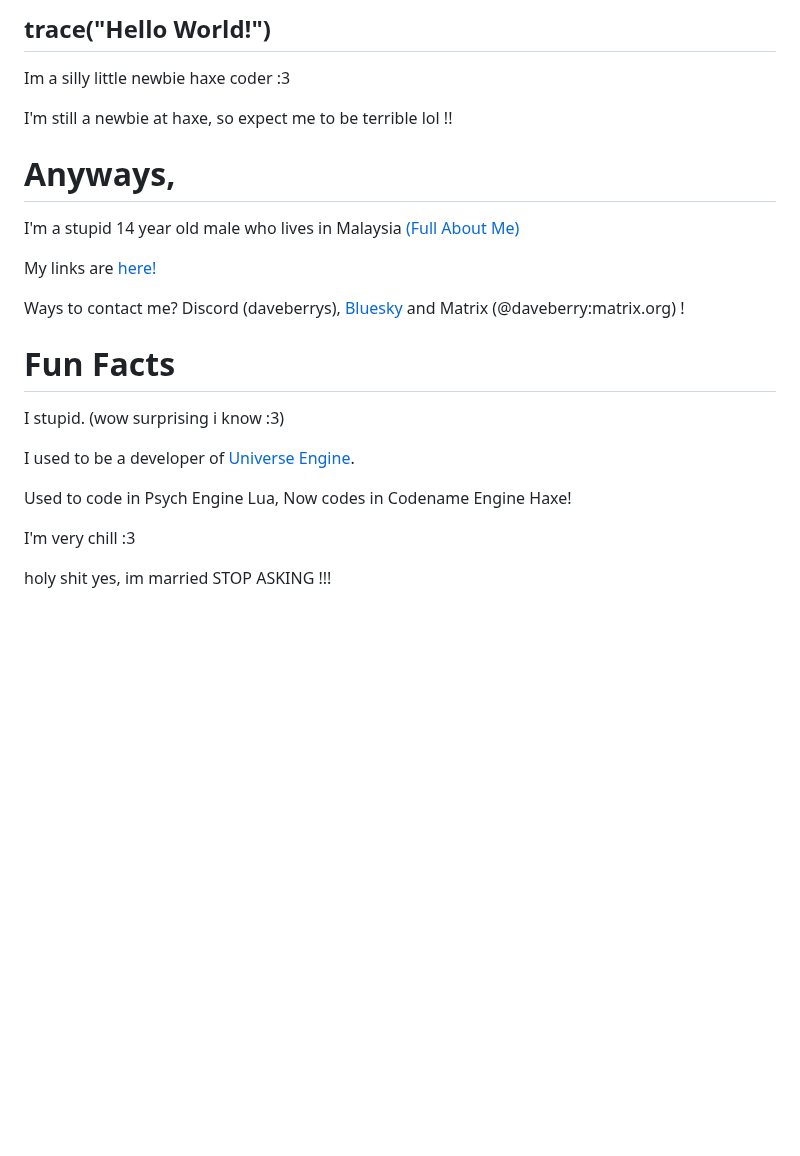
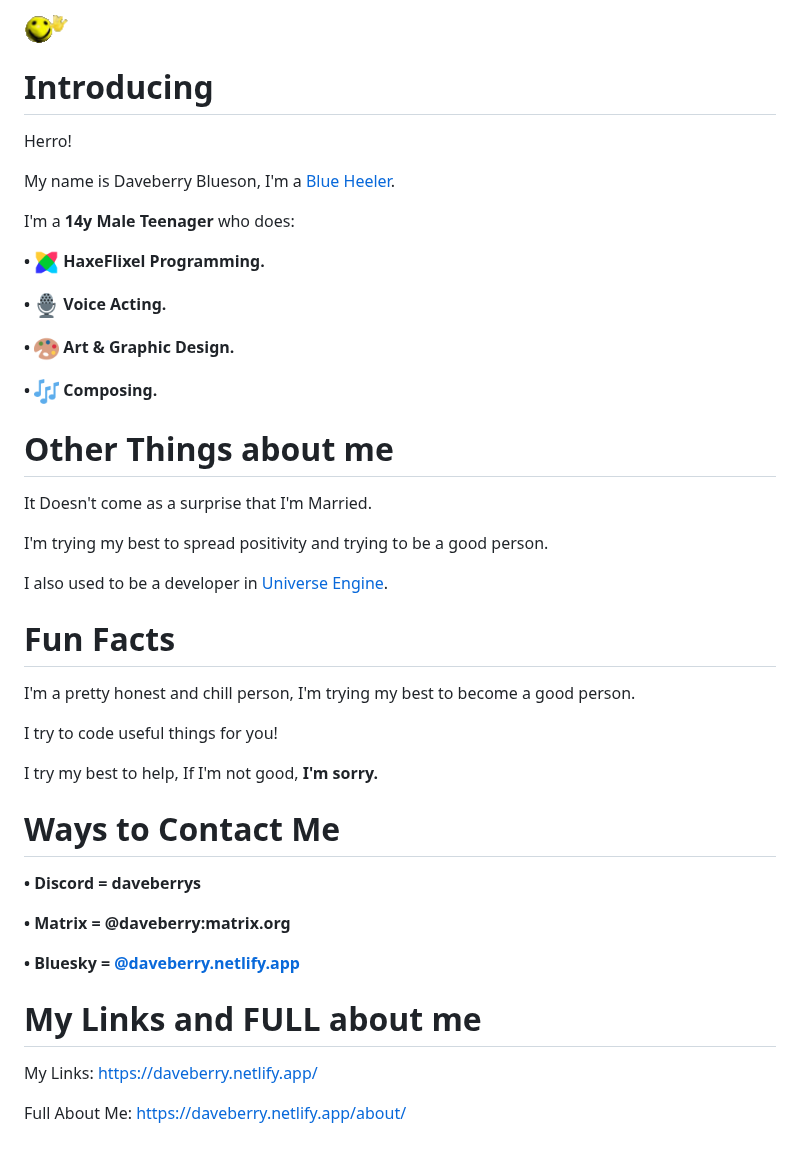
Before and after one commit to daveberrys/daveberrys, a Markdown page: README.md, the part around the change. GitHub-like rendering; pictures changed too: images/art palette.png (added), images/haxeflixel.png (added), images/microphone.png (added); blank space fills up the shorter version.

Commit message:
upgrad

```diff
--- a/README.md
+++ b/README.md
@@ -1,25 +1,47 @@
-## trace("Hello World!")
+<img src="images/wavey.gif" width="50" height="50">
 
-Im a silly little newbie haxe coder :3
+# Introducing
 
-I'm still a newbie at haxe, so expect me to be terrible lol !!
+Herro!
 
-# Anyways,
+My name is Daveberry Blueson, I'm a [Blue Heeler](https://en.wikipedia.org/wiki/Australian_Cattle_Dog).
 
-I'm a stupid 14 year old male who lives in Malaysia [(Full About Me)](https://daveberry.netlify.app/daveberry/aboutme)
+I'm a <b>14y Male Teenager</b> who does:
 
-My links are [here!](https://daveberry.netlify.app/)
+<b> • <img src="images/haxeflixel.png" width="25" height="25"> HaxeFlixel Programming. </b>
 
-Ways to contact me? Discord (daveberrys), [Bluesky](https://bsky.app/profile/weirdpersontbh.bsky.social) and Matrix (@daveberry:matrix.org) !
+<b> • <img src="images/microphone.png" width="25" height="25"> Voice Acting. </b>
+
+<b> • <img src="images/art palette.png" width="25" height="25"> Art & Graphic Design. </b>
+
+<b> • <img src="images/musical notes.png" width="25" height="25"> Composing. </b>
+
+# Other Things about me
+
+It Doesn't come as a surprise that I'm Married.
+
+I'm trying my best to spread positivity and trying to be a good person.
+
+I also used to be a developer in <a href="https://github.com/VideoBotYT/Universe-Engine">Universe Engine</a>.
 
 # Fun Facts
 
-I stupid. (wow surprising i know :3)
+I'm a pretty honest and chill person, I'm trying my best to become a good person.
 
-I used to be a developer of [Universe Engine](https://github.com/VideoBotYT/Universe-Engine).
+I try to code useful things for you!
 
-Used to code in Psych Engine Lua, Now codes in Codename Engine Haxe!
+I try my best to help, If I'm not good, <b>I'm sorry.</b>
 
-I'm very chill :3
+# Ways to Contact Me
 
-holy shit yes, im married STOP ASKING !!!
+<b> • Discord = daveberrys </b>
+
+<b> • Matrix = @daveberry:matrix.org </b>
+
+<b> • Bluesky = <a href="https://bsky.app/profile/daveberry.netlify.app">@daveberry.netlify.app</a> </b>
+
+# My Links and FULL about me
+
+My Links: https://daveberry.netlify.app/
+
+Full About Me: https://daveberry.netlify.app/about/
```
Also changed, not shown: images/wavey.gif (renamed from 1310127413606481960-1.gif).
